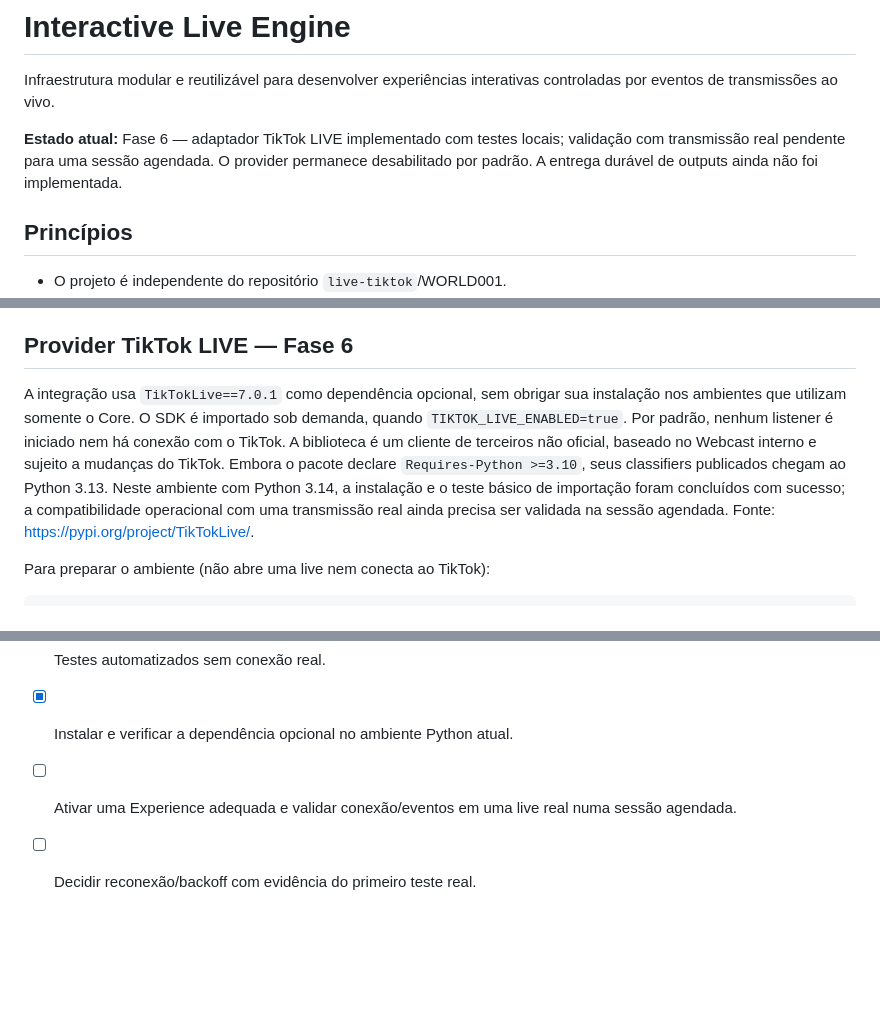
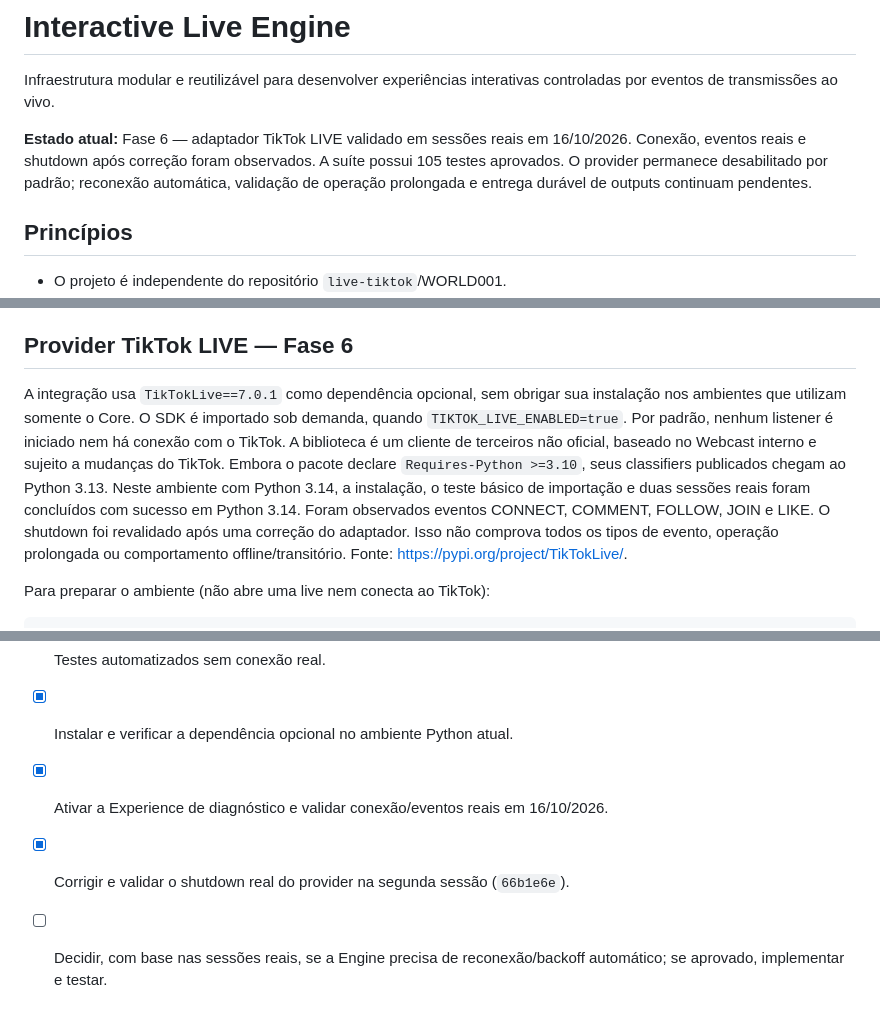
Before and after one commit to GabrielJalmeida/interactive-live-engine, a Markdown page: README.md, 3 parts joined by grey strips. Drawn GitHub-style; blank space fills up the shorter version.

Commit message:
docs(readme): document real TikTok validation

```diff
--- a/README.md
+++ b/README.md
@@ -2,7 +2,7 @@
 
 Infraestrutura modular e reutilizável para desenvolver experiências interativas controladas por eventos de transmissões ao vivo.
 
-**Estado atual:** Fase 6 — adaptador TikTok LIVE implementado com testes locais; validação com transmissão real pendente para uma sessão agendada. O provider permanece desabilitado por padrão. A entrega durável de outputs ainda não foi implementada.
+**Estado atual:** Fase 6 — adaptador TikTok LIVE validado em sessões reais em 16/10/2026. Conexão, eventos reais e shutdown após correção foram observados. A suíte possui 105 testes aprovados. O provider permanece desabilitado por padrão; reconexão automática, validação de operação prolongada e entrega durável de outputs continuam pendentes.
 
 ## Princípios
 
@@ -56,7 +56,7 @@ WebSocket: `ws://127.0.0.1:8000/ws/events` (use `wss://` quando servido por HTTP
 
 ## Provider TikTok LIVE — Fase 6
 
-A integração usa `TikTokLive==7.0.1` como dependência opcional, sem obrigar sua instalação nos ambientes que utilizam somente o Core. O SDK é importado sob demanda, quando `TIKTOK_LIVE_ENABLED=true`. Por padrão, nenhum listener é iniciado nem há conexão com o TikTok. A biblioteca é um cliente de terceiros não oficial, baseado no Webcast interno e sujeito a mudanças do TikTok. Embora o pacote declare `Requires-Python >=3.10`, seus classifiers publicados chegam ao Python 3.13. Neste ambiente com Python 3.14, a instalação e o teste básico de importação foram concluídos com sucesso; a compatibilidade operacional com uma transmissão real ainda precisa ser validada na sessão agendada. Fonte: https://pypi.org/project/TikTokLive/.
+A integração usa `TikTokLive==7.0.1` como dependência opcional, sem obrigar sua instalação nos ambientes que utilizam somente o Core. O SDK é importado sob demanda, quando `TIKTOK_LIVE_ENABLED=true`. Por padrão, nenhum listener é iniciado nem há conexão com o TikTok. A biblioteca é um cliente de terceiros não oficial, baseado no Webcast interno e sujeito a mudanças do TikTok. Embora o pacote declare `Requires-Python >=3.10`, seus classifiers publicados chegam ao Python 3.13. Neste ambiente com Python 3.14, a instalação, o teste básico de importação e duas sessões reais foram concluídos com sucesso em Python 3.14. Foram observados eventos CONNECT, COMMENT, FOLLOW, JOIN e LIKE. O shutdown foi revalidado após uma correção do adaptador. Isso não comprova todos os tipos de evento, operação prolongada ou comportamento offline/transitório. Fonte: https://pypi.org/project/TikTokLive/.
 
 Para preparar o ambiente (não abre uma live nem conecta ao TikTok):
 
@@ -157,5 +157,6 @@ O provider TikTok permanece desativado por padrão e sua conexão real ainda nã
 - [x] Configuração opt-in; listener desativado por padrão.
 - [x] Testes automatizados sem conexão real.
 - [x] Instalar e verificar a dependência opcional no ambiente Python atual.
-- [ ] Ativar uma Experience adequada e validar conexão/eventos em uma live real numa sessão agendada.
-- [ ] Decidir reconexão/backoff com evidência do primeiro teste real.
+- [x] Ativar a Experience de diagnóstico e validar conexão/eventos reais em 16/10/2026.
+- [x] Corrigir e validar o shutdown real do provider na segunda sessão (`66b1e6e`).
+- [ ] Decidir, com base nas sessões reais, se a Engine precisa de reconexão/backoff automático; se aprovado, implementar e testar.
```
Also changed, not shown: other parts of README.md (+2 -2 lines).
